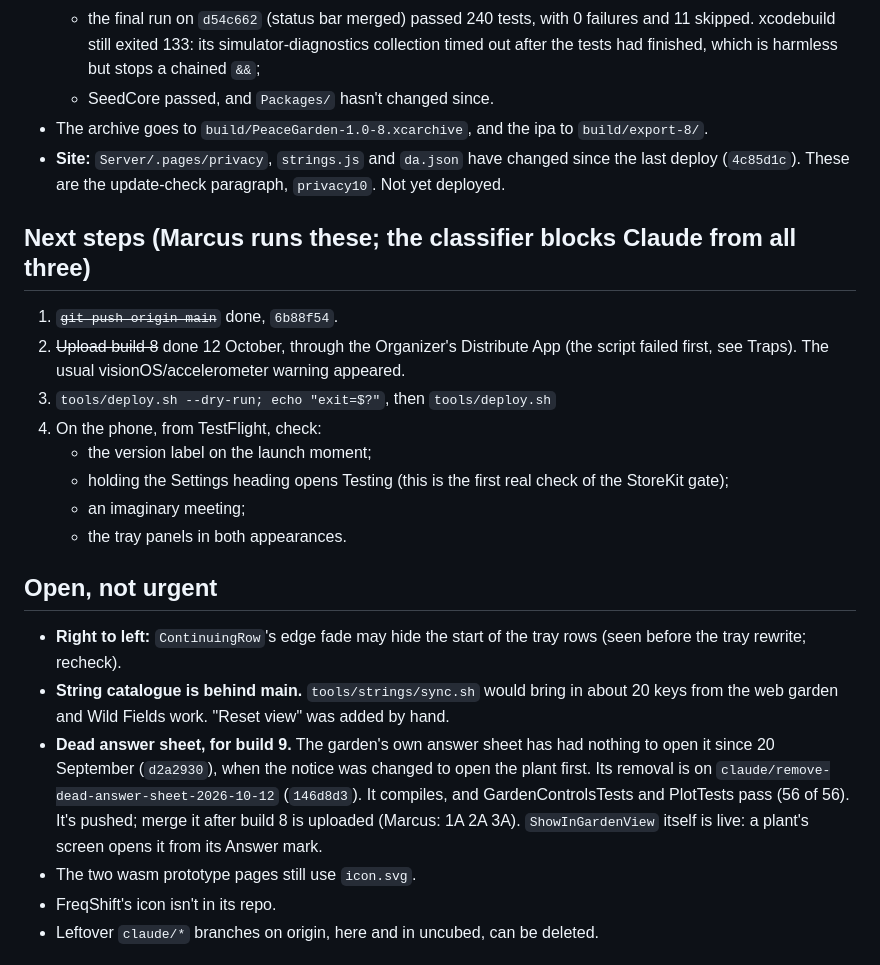
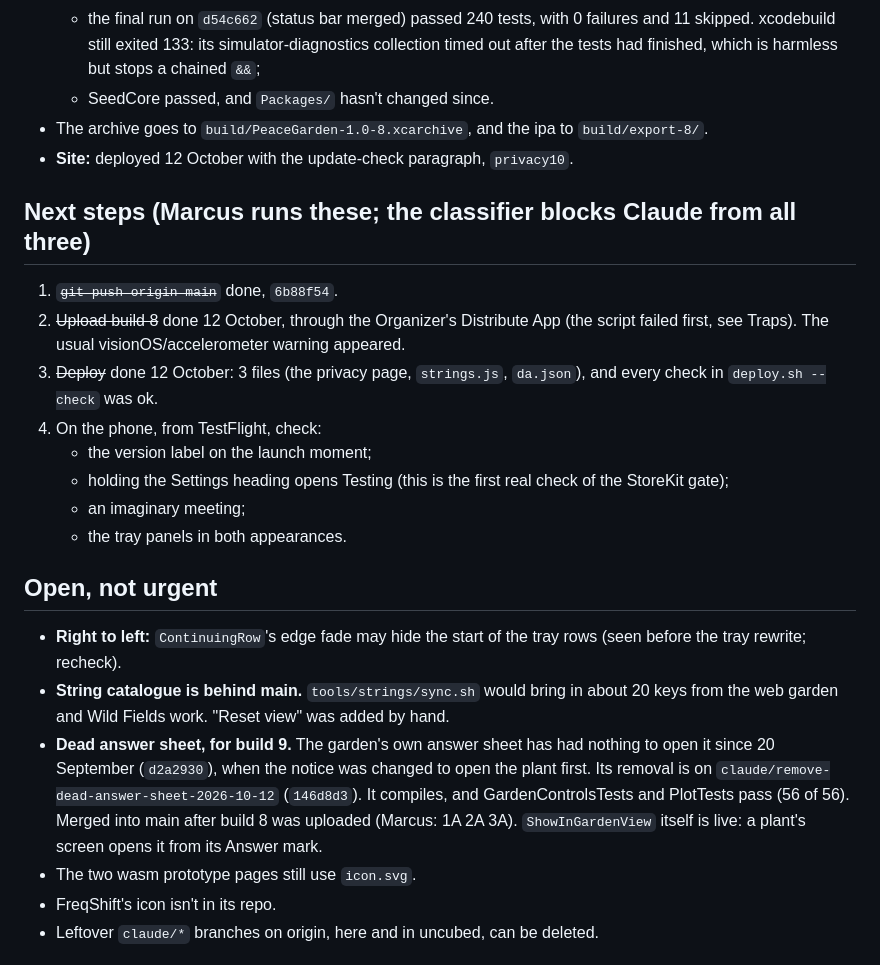
Before and after one commit to marcusbsorensen/peace-garden, a Markdown page: .claude/HANDOVER.md, the part around the change. Drawn GitHub-style.

Commit message:
HANDOVER: the site deployed, and the dead sheet merged for build 9
Co-Authored-By: Claude Opus 5.5 <noreply@anthropic.com>

```diff
--- a/.claude/HANDOVER.md
+++ b/.claude/HANDOVER.md
@@ -34,12 +34,12 @@ Ship build 8 to TestFlight with the requests Marcus made on 12 October, and depl
   - the final run on `d54c662` (status bar merged) passed 240 tests, with 0 failures and 11 skipped. xcodebuild still exited 133: its simulator-diagnostics collection timed out after the tests had finished, which is harmless but stops a chained `&&`;
   - SeedCore passed, and `Packages/` hasn't changed since.
 - The archive goes to `build/PeaceGarden-1.0-8.xcarchive`, and the ipa to `build/export-8/`.
-- **Site:** `Server/.pages/privacy`, `strings.js` and `da.json` have changed since the last deploy (`4c85d1c`). These are the update-check paragraph, `privacy10`. Not yet deployed.
+- **Site:** deployed 12 October with the update-check paragraph, `privacy10`.
 
 ## Next steps (Marcus runs these; the classifier blocks Claude from all three)
 1. ~~`git push origin main`~~ done, `6b88f54`.
 2. ~~Upload build 8~~ done 12 October, through the Organizer's Distribute App (the script failed first, see Traps). The usual visionOS/accelerometer warning appeared.
-3. `tools/deploy.sh --dry-run; echo "exit=$?"`, then `tools/deploy.sh`
+3. ~~Deploy~~ done 12 October: 3 files (the privacy page, `strings.js`, `da.json`), and every check in `deploy.sh --check` was ok.
 4. On the phone, from TestFlight, check:
    - the version label on the launch moment;
    - holding the Settings heading opens Testing (this is the first real check of the StoreKit gate);
@@ -49,7 +49,7 @@ Ship build 8 to TestFlight with the requests Marcus made on 12 October, and depl
 ## Open, not urgent
 - **Right to left:** `ContinuingRow`'s edge fade may hide the start of the tray rows (seen before the tray rewrite; recheck).
 - **String catalogue is behind main.** `tools/strings/sync.sh` would bring in about 20 keys from the web garden and Wild Fields work. "Reset view" was added by hand.
-- **Dead answer sheet, for build 9.** The garden's own answer sheet has had nothing to open it since 20 September (`d2a2930`), when the notice was changed to open the plant first. Its removal is on `claude/remove-dead-answer-sheet-2026-10-12` (`146d8d3`). It compiles, and GardenControlsTests and PlotTests pass (56 of 56). It's pushed; merge it after build 8 is uploaded (Marcus: 1A 2A 3A). `ShowInGardenView` itself is live: a plant's screen opens it from its Answer mark.
+- **Dead answer sheet, for build 9.** The garden's own answer sheet has had nothing to open it since 20 September (`d2a2930`), when the notice was changed to open the plant first. Its removal is on `claude/remove-dead-answer-sheet-2026-10-12` (`146d8d3`). It compiles, and GardenControlsTests and PlotTests pass (56 of 56). Merged into main after build 8 was uploaded (Marcus: 1A 2A 3A). `ShowInGardenView` itself is live: a plant's screen opens it from its Answer mark.
 - The two wasm prototype pages still use `icon.svg`.
 - FreqShift's icon isn't in its repo.
 - Leftover `claude/*` branches on origin, here and in uncubed, can be deleted.
```
